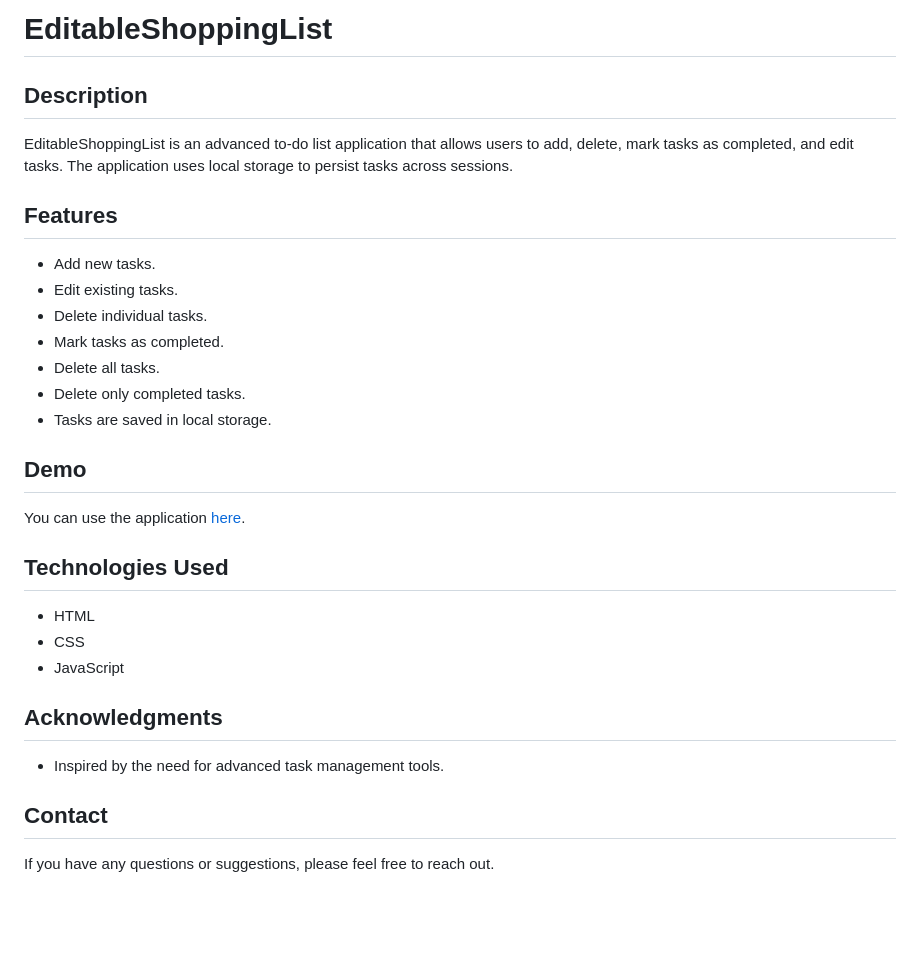
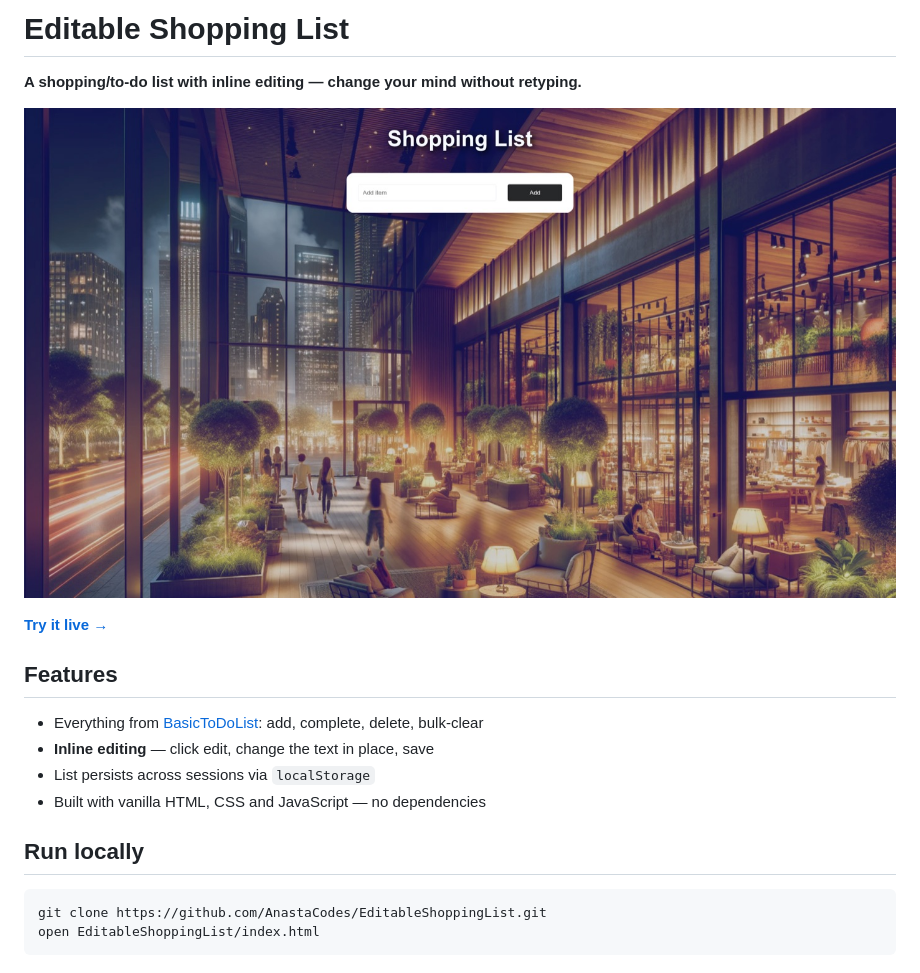
Before and after one commit to AnastaCodes/EditableShoppingList, a Markdown page: README.md, the part around the change. Drawn GitHub-style; pictures changed too: docs/screenshot.jpg (added); blank space fills up the shorter version.

Commit message:
docs: rewrite README with demo link and screenshot

````diff
--- a/README.md
+++ b/README.md
@@ -1,33 +1,21 @@
-# EditableShoppingList
+# Editable Shopping List
 
-## Description
+**A shopping/to-do list with inline editing — change your mind without retyping.**
 
-EditableShoppingList is an advanced to-do list application that allows users to add, delete, mark tasks as completed, and edit tasks. The application uses local storage to persist tasks across sessions.
+![Editable Shopping List screenshot](docs/screenshot.jpg)
+
+**[Try it live →](https://anastacodes.github.io/EditableShoppingList/)**
 
 ## Features
 
-- Add new tasks.
-- Edit existing tasks.
-- Delete individual tasks.
-- Mark tasks as completed.
-- Delete all tasks.
-- Delete only completed tasks.
-- Tasks are saved in local storage.
+- Everything from [BasicToDoList](https://github.com/AnastaCodes/BasicToDoList): add, complete, delete, bulk-clear
+- **Inline editing** — click edit, change the text in place, save
+- List persists across sessions via `localStorage`
+- Built with vanilla HTML, CSS and JavaScript — no dependencies
 
-## Demo
+## Run locally
 
-You can use the application [here](https://anastacodes.github.io/EditableShoppingList/).
-
-## Technologies Used
-
-- HTML
-- CSS
-- JavaScript
-
-## Acknowledgments
-
-- Inspired by the need for advanced task management tools.
-
-## Contact
-
-If you have any questions or suggestions, please feel free to reach out.
+```bash
+git clone https://github.com/AnastaCodes/EditableShoppingList.git
+open EditableShoppingList/index.html
+```
````
